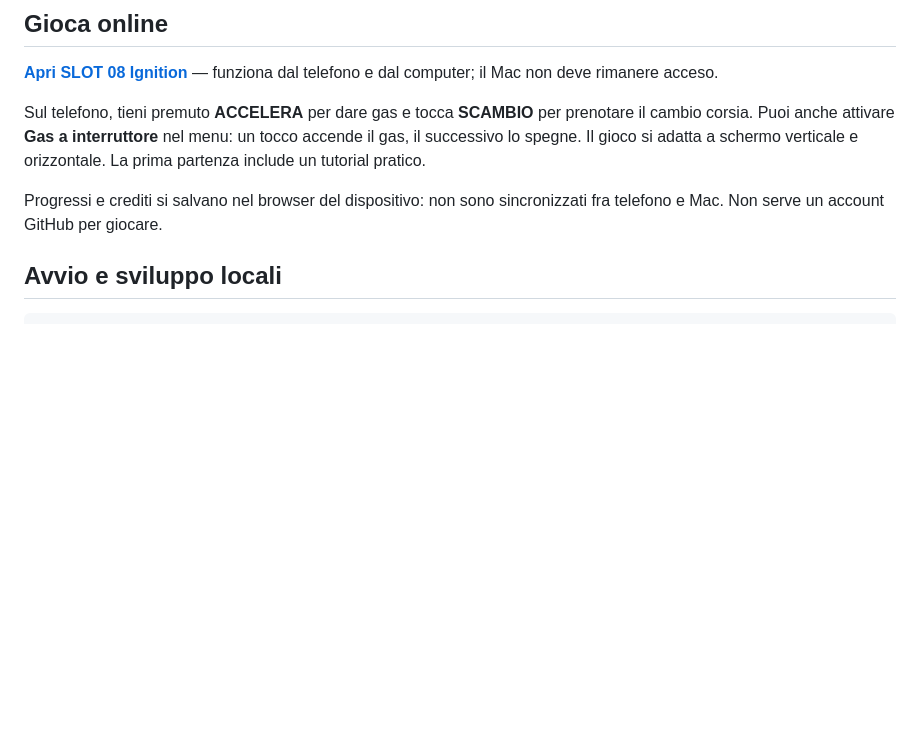
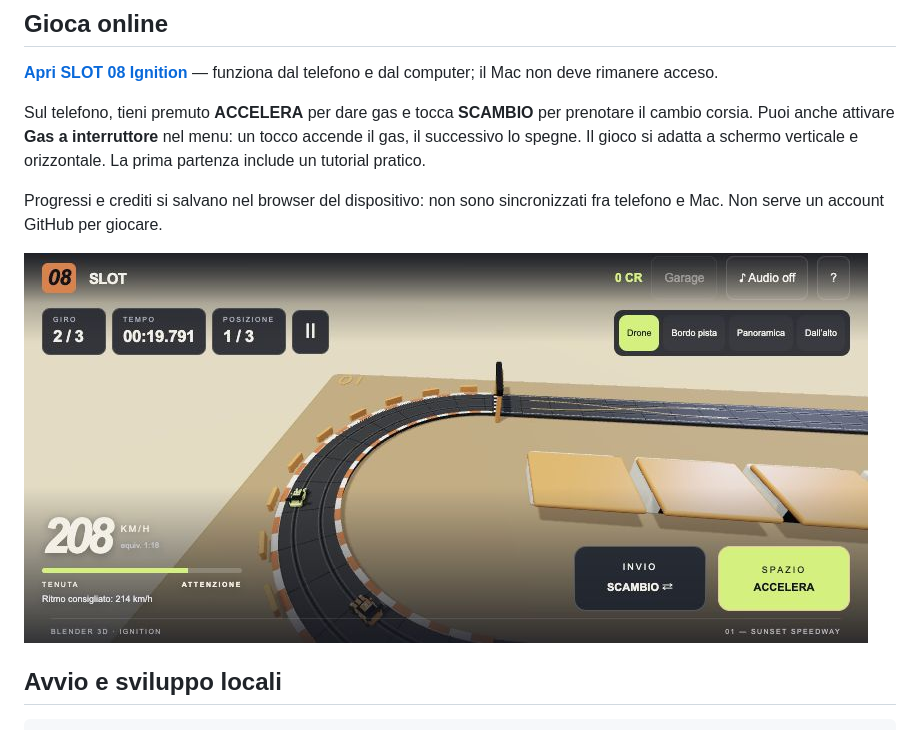
Before and after one commit to gabrielecapponi-ux/slot08-ignition, a Markdown page: README.md, the part around the change. Rendered like a GitHub page; pictures changed too: docs/qa-mobile.jpg (added); blank space fills up the shorter version.

Commit message:
Document live mobile verification and GitHub Pages deployment

```diff
--- a/README.md
+++ b/README.md
@@ -9,6 +9,8 @@ Gioco slot-car 3D originale per browser, senza account, dipendenze CDN o servizi
 Sul telefono, tieni premuto **ACCELERA** per dare gas e tocca **SCAMBIO** per prenotare il cambio corsia. Puoi anche attivare **Gas a interruttore** nel menu: un tocco accende il gas, il successivo lo spegne. Il gioco si adatta a schermo verticale e orizzontale. La prima partenza include un tutorial pratico.
 
 Progressi e crediti si salvano nel browser del dispositivo: non sono sincronizzati fra telefono e Mac. Non serve un account GitHub per giocare.
+
+![Gara 3D dal sito pubblicato](docs/qa-mobile.jpg)
 
 ## Avvio e sviluppo locali
 
```
Also changed, not shown: QA.md (+19 -0 lines).
